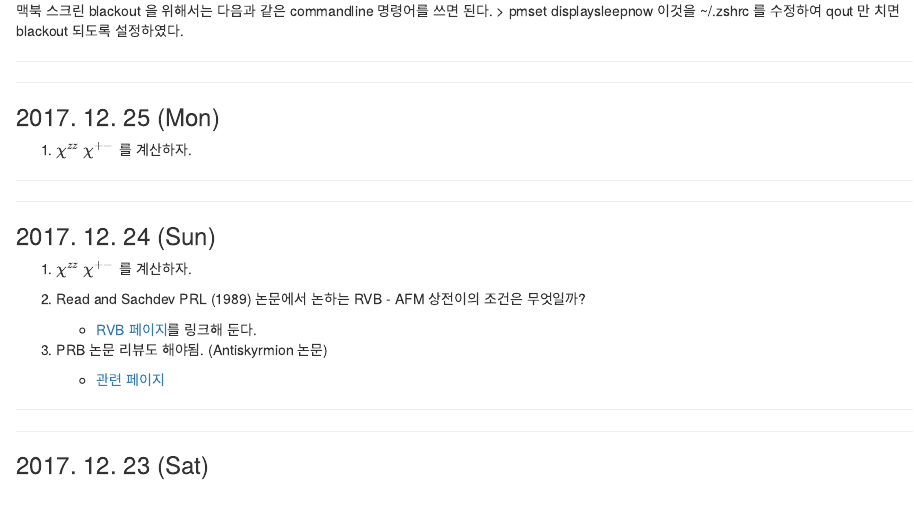
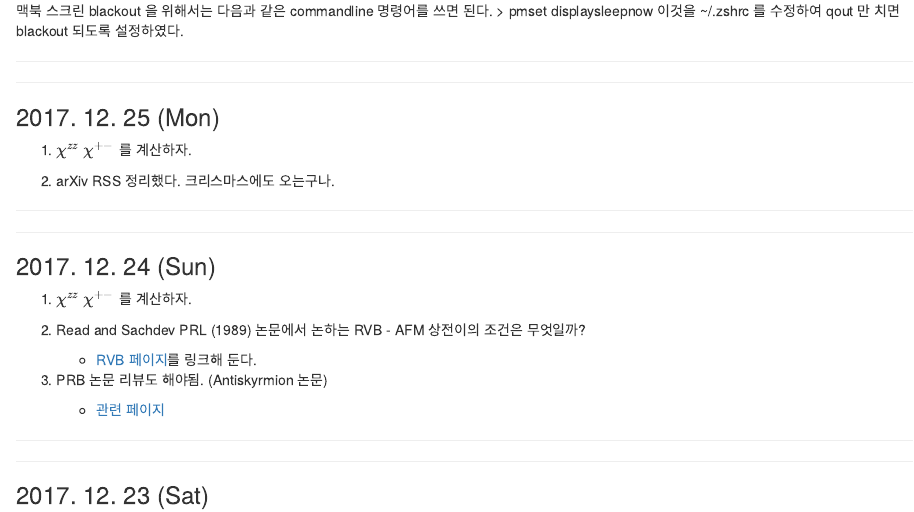
Before and after one commit to qkrwlsghdcjsworlt/journal, an R Markdown document (index.Rmd): the page in a window 1100 px wide, from 280 px down. Rendered offline with R 4.5, knitr and Pandoc, with nearby package versions.

Commit message:
“update”

```diff
--- a/index.Rmd
+++ b/index.Rmd
@@ -36,7 +36,7 @@ pmset displaysleepnow
 1. $\chi^{zz}$ $\chi^{+-}$ 를 계산하자.
 
 
-
+2. arXiv RSS 정리했다. 크리스마스에도 오는구나.
 
 
 ***
```
Also changed, not shown: index.html, 2 other files.
